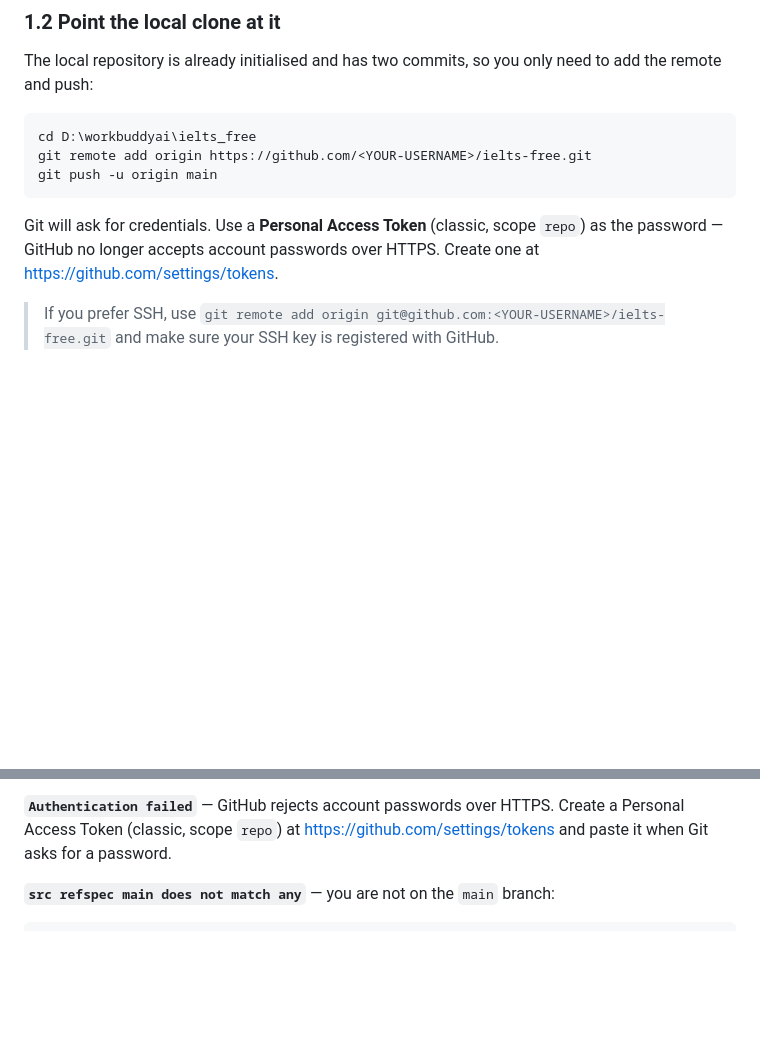
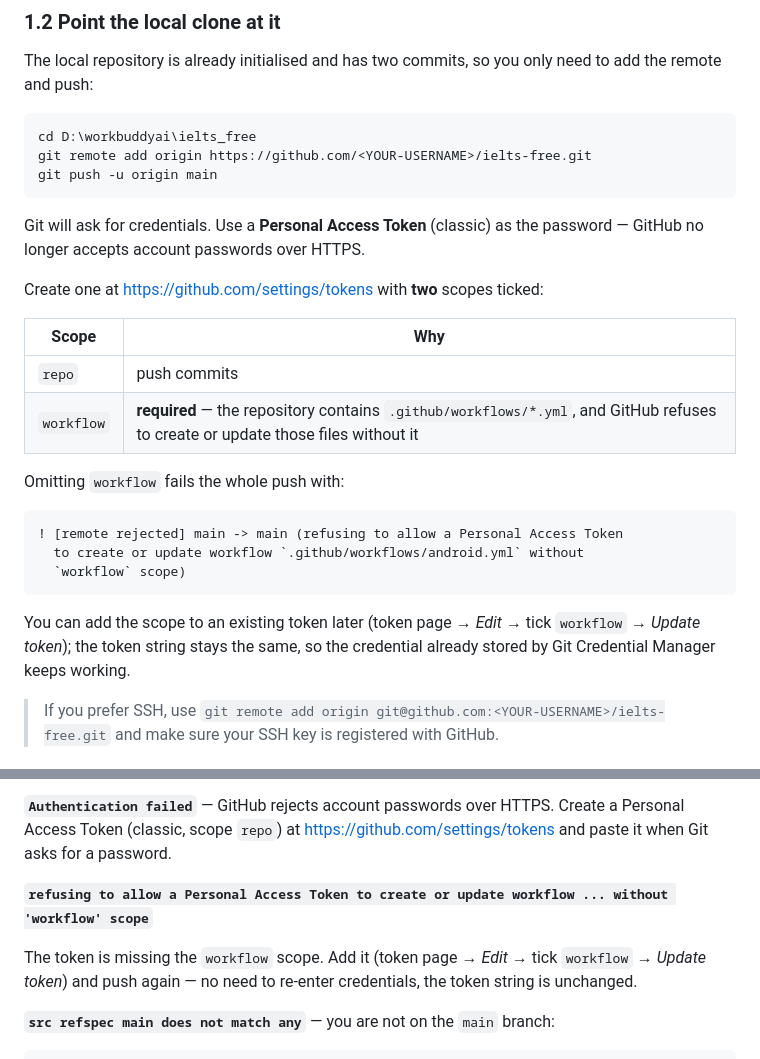
Before and after one commit to LNU-JI/ielts-free, a Markdown page: docs/RELEASING.md, 2 parts joined by grey strips. Rendered like a GitHub page; blank space fills up the shorter version.

Commit message:
docs(RELEASING): the PAT also needs the workflow scope
GitHub rejects any push that creates or updates .github/workflows/*.yml unless
the token carries the workflow scope, and it rejects the whole push rather than
just those files. Documented in the setup steps and in the troubleshooting list.

````diff
--- a/docs/RELEASING.md
+++ b/docs/RELEASING.md
@@ -25,9 +25,27 @@ git remote add origin https://github.com/<YOUR-USERNAME>/ielts-free.git
 git push -u origin main
 ```
 
-Git will ask for credentials. Use a **Personal Access Token** (classic, scope
-`repo`) as the password — GitHub no longer accepts account passwords over HTTPS.
-Create one at <https://github.com/settings/tokens>.
+Git will ask for credentials. Use a **Personal Access Token** (classic) as the
+password — GitHub no longer accepts account passwords over HTTPS.
+
+Create one at <https://github.com/settings/tokens> with **two** scopes ticked:
+
+| Scope | Why |
+| --- | --- |
+| `repo` | push commits |
+| `workflow` | **required** — the repository contains `.github/workflows/*.yml`, and GitHub refuses to create or update those files without it |
+
+Omitting `workflow` fails the whole push with:
+
+```
+! [remote rejected] main -> main (refusing to allow a Personal Access Token
+  to create or update workflow `.github/workflows/android.yml` without
+  `workflow` scope)
+```
+
+You can add the scope to an existing token later (token page → *Edit* → tick
+`workflow` → *Update token*); the token string stays the same, so the credential
+already stored by Git Credential Manager keeps working.
 
 > If you prefer SSH, use
 > `git remote add origin git@github.com:<YOUR-USERNAME>/ielts-free.git`
@@ -53,6 +71,12 @@ token has the `repo` scope.
 **`Authentication failed`** — GitHub rejects account passwords over HTTPS. Create
 a Personal Access Token (classic, scope `repo`) at
 <https://github.com/settings/tokens> and paste it when Git asks for a password.
+
+**`refusing to allow a Personal Access Token to create or update workflow ... without 'workflow' scope`**
+
+The token is missing the `workflow` scope. Add it (token page → *Edit* → tick
+`workflow` → *Update token*) and push again — no need to re-enter credentials,
+the token string is unchanged.
 
 **`src refspec main does not match any`** — you are not on the `main` branch:
 
````
